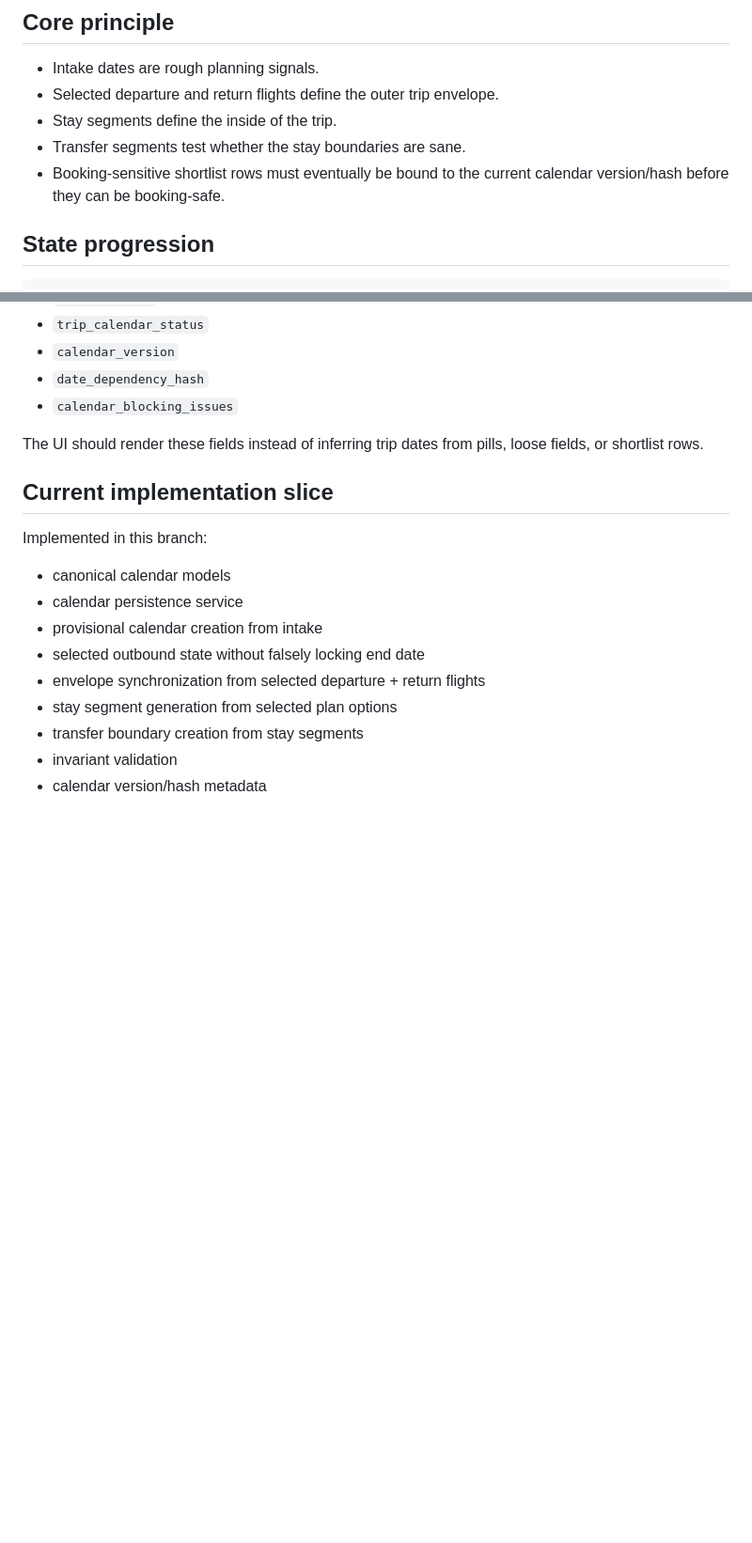
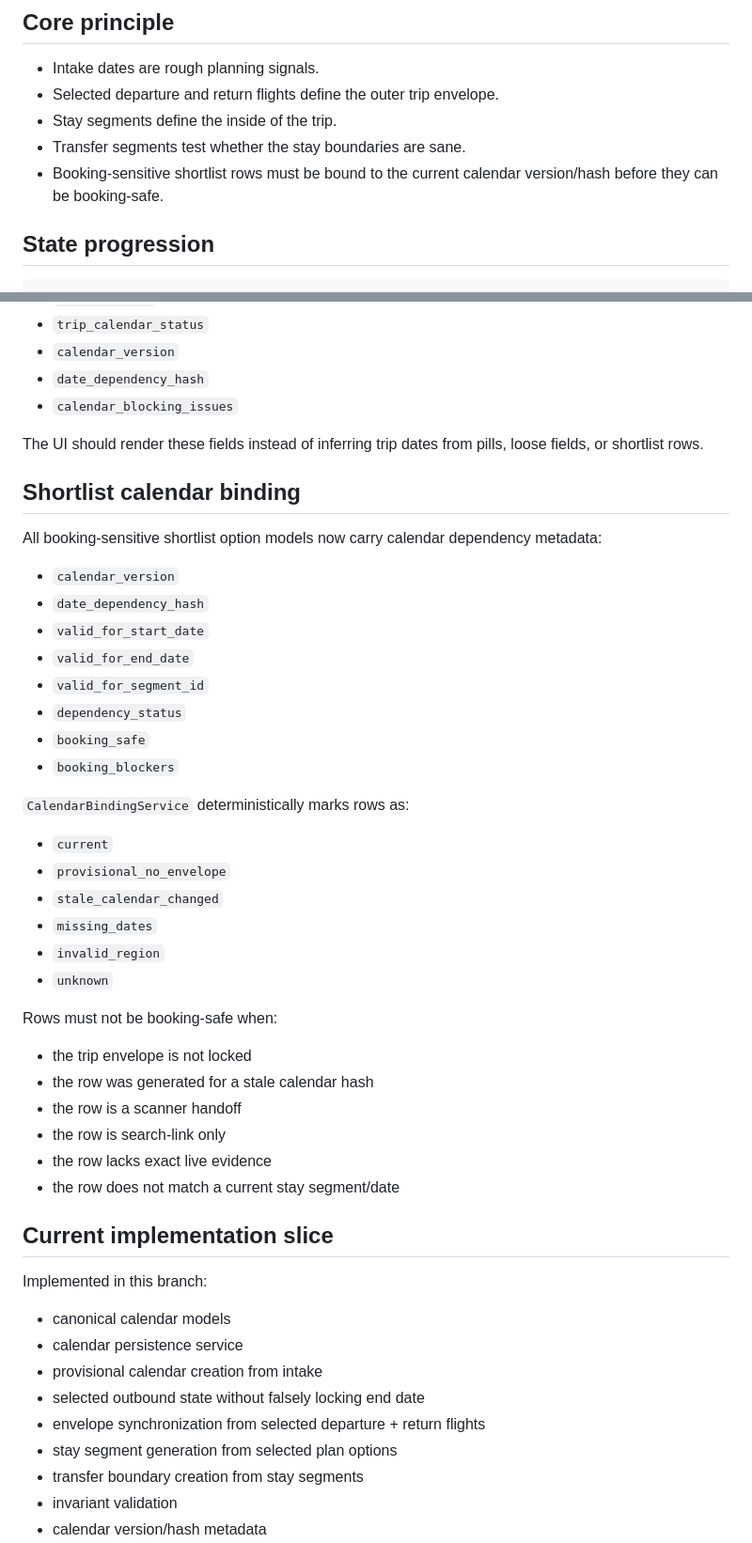
Before and after one commit to kennethchapman99/Trippy, a Markdown page: docs/trip-calendar-architecture.md, 2 parts joined by grey strips. Shown at 94% size. GitHub-like rendering; blank space fills up the shorter version.

```diff
--- a/docs/trip-calendar-architecture.md
+++ b/docs/trip-calendar-architecture.md
@@ -17,7 +17,7 @@ trippy.models.trip_calendar.TripCalendarState
 - Selected departure and return flights define the outer trip envelope.
 - Stay segments define the inside of the trip.
 - Transfer segments test whether the stay boundaries are sane.
-- Booking-sensitive shortlist rows must eventually be bound to the current calendar version/hash before they can be booking-safe.
+- Booking-sensitive shortlist rows must be bound to the current calendar version/hash before they can be booking-safe.
 
 ## State progression
 
@@ -127,6 +127,37 @@ The flight flow payload includes:
 
 The UI should render these fields instead of inferring trip dates from pills, loose fields, or shortlist rows.
 
+## Shortlist calendar binding
+
+All booking-sensitive shortlist option models now carry calendar dependency metadata:
+
+- `calendar_version`
+- `date_dependency_hash`
+- `valid_for_start_date`
+- `valid_for_end_date`
+- `valid_for_segment_id`
+- `dependency_status`
+- `booking_safe`
+- `booking_blockers`
+
+`CalendarBindingService` deterministically marks rows as:
+
+- `current`
+- `provisional_no_envelope`
+- `stale_calendar_changed`
+- `missing_dates`
+- `invalid_region`
+- `unknown`
+
+Rows must not be booking-safe when:
+
+- the trip envelope is not locked
+- the row was generated for a stale calendar hash
+- the row is a scanner handoff
+- the row is search-link only
+- the row lacks exact live evidence
+- the row does not match a current stay segment/date
+
 ## Current implementation slice
 
 Implemented in this branch:
```
Also changed, not shown: other parts of docs/trip-calendar-architecture.md (+11 -36 lines).
